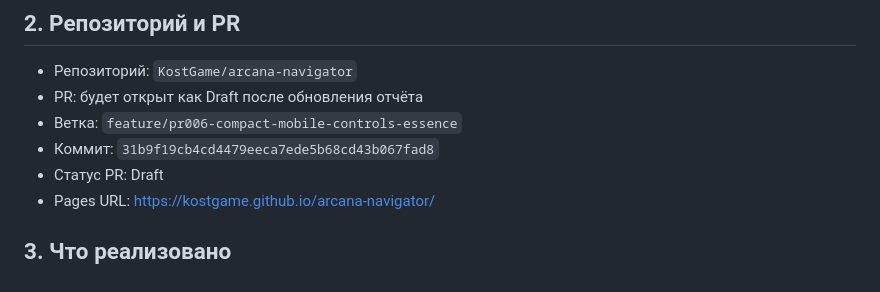
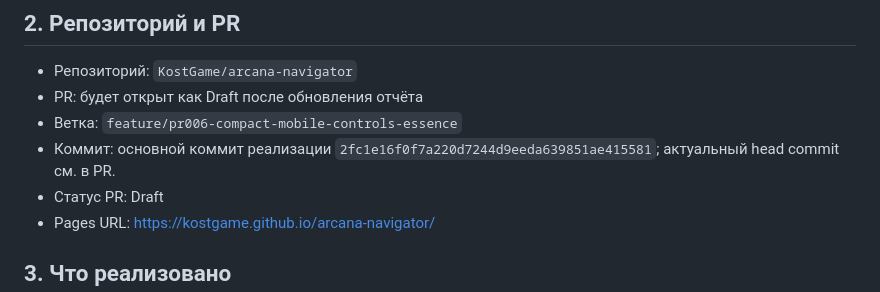
Before and after one commit to KostGame/arcana-navigator, a Markdown page: docs/agent-reports/PR-006.md, the part around the change. GitHub-like rendering.

Commit message:
Clarify PR-006 report commit field

```diff
--- a/docs/agent-reports/PR-006.md
+++ b/docs/agent-reports/PR-006.md
@@ -9,7 +9,7 @@
 - Репозиторий: `KostGame/arcana-navigator`
 - PR: будет открыт как Draft после обновления отчёта
 - Ветка: `feature/pr006-compact-mobile-controls-essence`
-- Коммит: `31b9f19cb4cd4479eeca7ede5b68cd43b067fad8`
+- Коммит: основной коммит реализации `2fc1e16f0f7a220d7244d9eeda639851ae415581`; актуальный head commit см. в PR.
 - Статус PR: Draft
 - Pages URL: https://kostgame.github.io/arcana-navigator/
 
```
